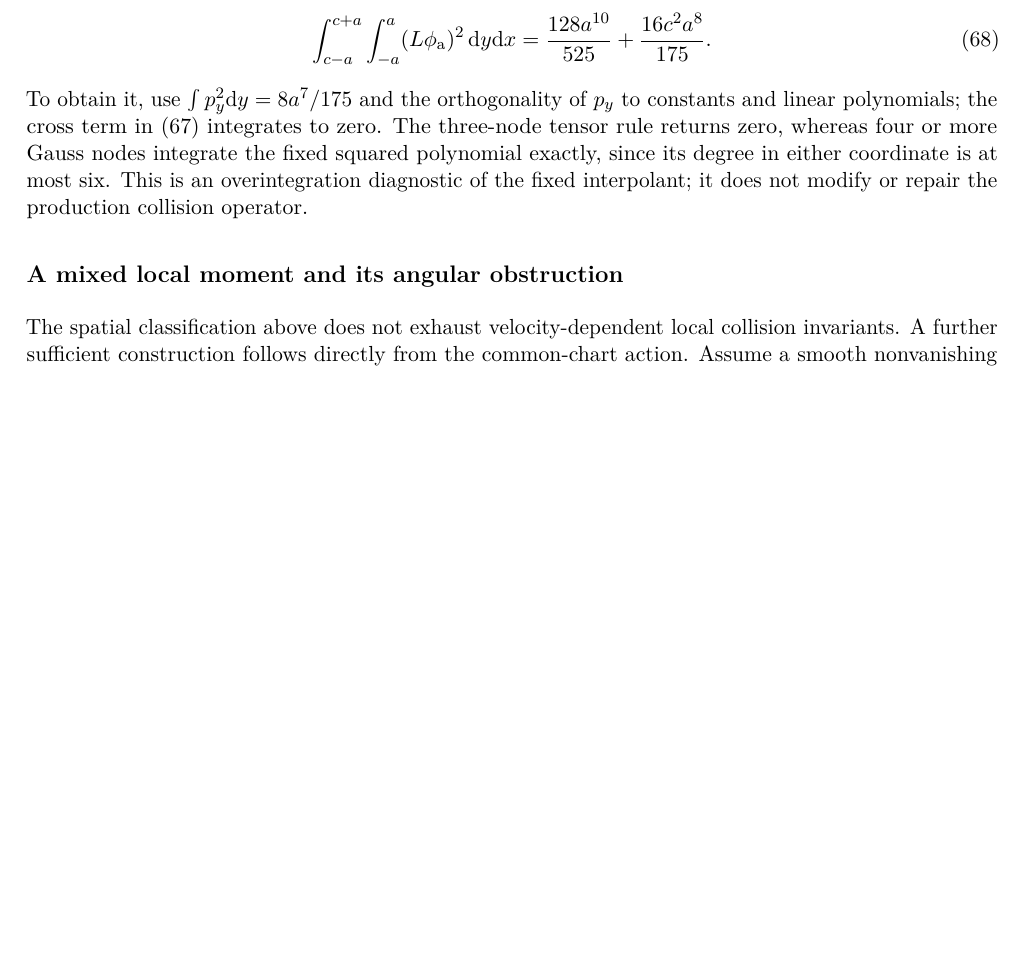
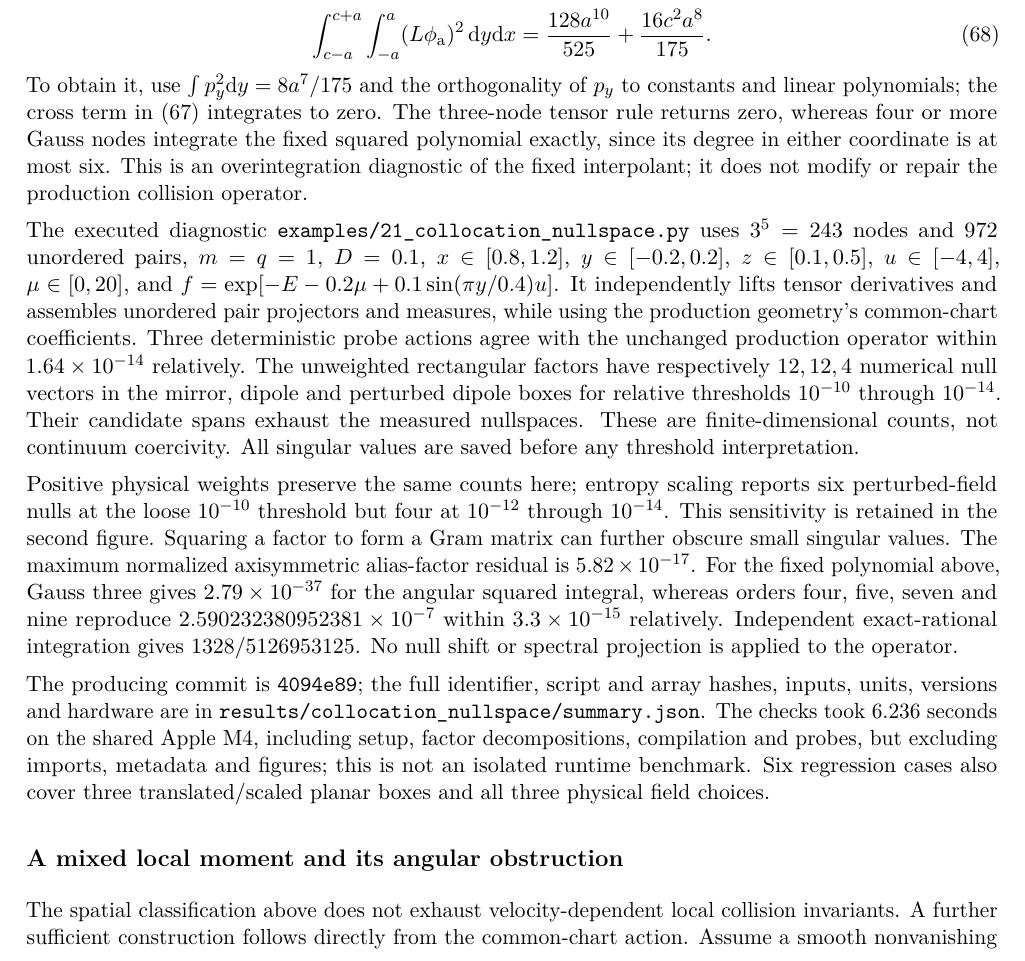
Before and after one commit to rogeriojorge/sato-morrison, a LaTeX paper (notes/implementation.tex): part of page 16 of 47 before the commit and part of page 16 of 48 after it, cut so that both start at the same text, the shorter picture padded with empty space. Compiled offline with pdfLaTeX.

Commit message:
Publish collocation nullspace evidence and 246-test validation

```diff
--- a/notes/implementation.tex
+++ b/notes/implementation.tex
@@ -1093,6 +1093,40 @@ rule returns zero, whereas four or more Gauss nodes integrate the fixed
 squared polynomial exactly, since its degree in either coordinate is at
 most six. This is an overintegration diagnostic of the fixed interpolant;
 it does not modify or repair the production collision operator.
+
+The executed diagnostic \texttt{examples/21\_collocation\_nullspace.py}
+uses $3^5=243$ nodes and 972 unordered pairs, $m=q=1$, $D=0.1$,
+$x\in[0.8,1.2]$, $y\in[-0.2,0.2]$, $z\in[0.1,0.5]$,
+$u\in[-4,4]$, $\mu\in[0,20]$, and
+$f=\exp[-E-0.2\mu+0.1\sin(\pi y/0.4)u]$.
+It independently lifts tensor derivatives and assembles unordered pair
+projectors and measures, while using the production geometry's common-chart
+coefficients. Three deterministic probe actions agree with the unchanged
+production operator within $1.64\times10^{-14}$ relatively. The unweighted
+rectangular factors have respectively $12,12,4$ numerical null vectors in the
+mirror, dipole and perturbed dipole boxes for relative thresholds
+$10^{-10}$ through $10^{-14}$. Their candidate spans exhaust the measured
+nullspaces. These are finite-dimensional counts, not continuum coercivity.
+All singular values are saved before any threshold interpretation.
+
+Positive physical weights preserve the same counts here; entropy scaling
+reports six perturbed-field nulls at the loose $10^{-10}$ threshold but four
+at $10^{-12}$ through $10^{-14}$. This sensitivity is retained in the second
+figure. Squaring a factor to form a Gram matrix can further obscure small
+singular values. The maximum normalized axisymmetric alias-factor residual
+is $5.82\times10^{-17}$. For the fixed polynomial above, Gauss three gives
+$2.79\times10^{-37}$ for the angular squared integral, whereas orders four,
+five, seven and nine reproduce $2.590232380952381\times10^{-7}$ within
+$3.3\times10^{-15}$ relatively. Independent exact-rational integration gives
+$1328/5126953125$. No null shift or spectral projection is applied to the operator.
+
+The producing commit is \texttt{4094e89}; the full identifier, script and
+array hashes, inputs, units, versions and hardware are in
+\path{results/collocation_nullspace/summary.json}. The checks took
+$6.236$ seconds on the shared Apple M4, including setup, factor decompositions,
+compilation and probes, but excluding imports, metadata and figures; this is
+not an isolated runtime benchmark. Six regression cases also cover three
+translated/scaled planar boxes and all three physical field choices.
 
 \subsection*{A mixed local moment and its angular obstruction}
 The spatial classification above does not exhaust velocity-dependent local
```
Also changed, not shown: results/validation.csv (+1 -0 lines), README.md, examples/README.md, notes/implementation.pdf, results/collocation_nullspace/collocation_nullspace.png (added), results/collocation_nullspace/factor_scales.png (added), 4 other files.
